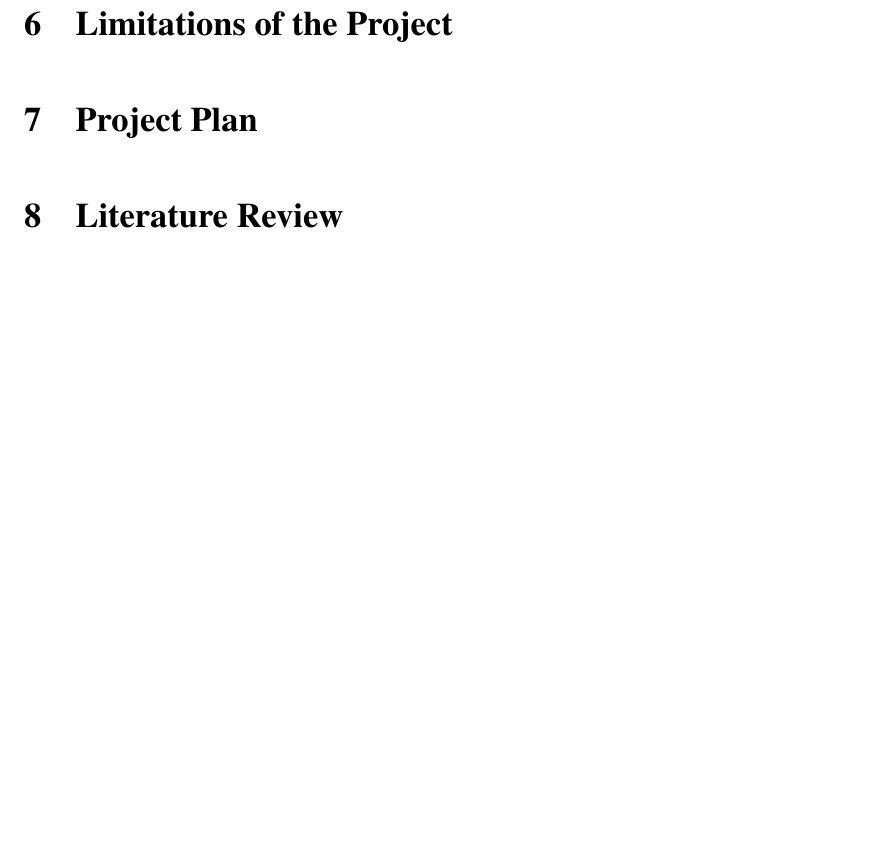
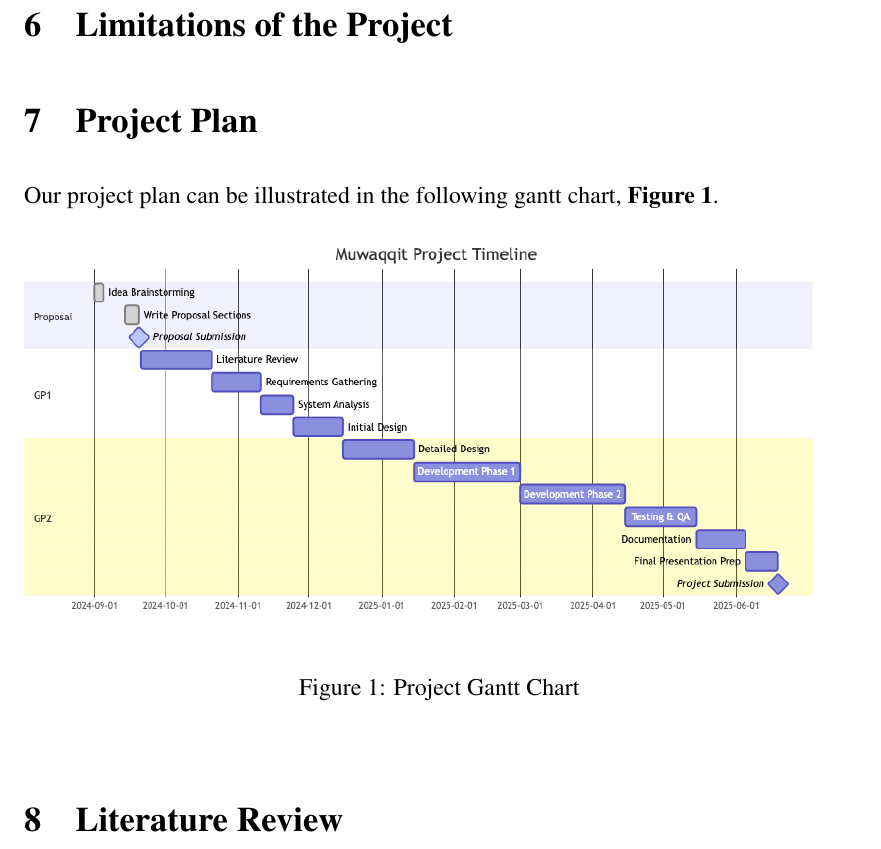
Before and after one commit to jadwalapp/symmetrical-spoon, a LaTeX document (proposal/proposal.tex): part of page 5 of 5 before the commit and part of page 5 of 6 after it, cut so that both start at the same text, the shorter picture padded with empty space. Compiled offline with pdfLaTeX.

Commit message:
add gantt chart

```diff
--- a/proposal/proposal.tex
+++ b/proposal/proposal.tex
@@ -7,6 +7,7 @@
 \usepackage{titlesec}
 \usepackage[titles]{tocloft}
 \usepackage{fancyhdr}
+\usepackage{graphicx}
 
 % Page style
 \pagestyle{fancy}
@@ -111,6 +108,15 @@
 
 
 \section{Project Plan}
+
+Our project plan can be illustrated in the following gantt chart, \textbf{Figure \ref{fig:project-gantt-chart}}.
+
+\begin{figure}[!h]
+    \centering
+    \includegraphics[width=\textwidth]{images/gantt.png}
+    \caption{Project Gantt Chart}
+    \label{fig:project-gantt-chart}
+\end{figure}
 
 \section{Literature Review}
 
```
Also changed, not shown: proposal/images/gantt.png (added), proposal/proposal.pdf, proposal/proposal.tex (4 more changed lines), 1 other file.
